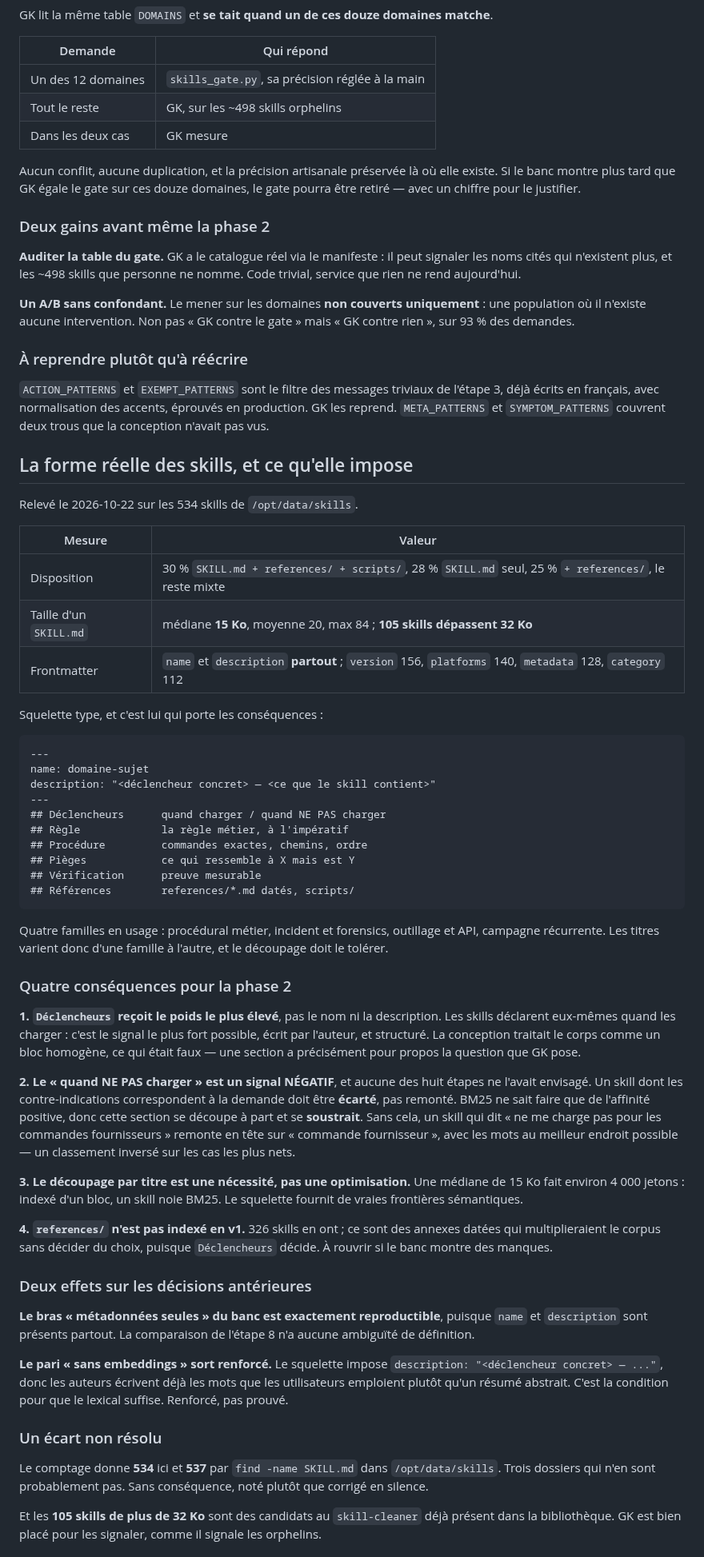
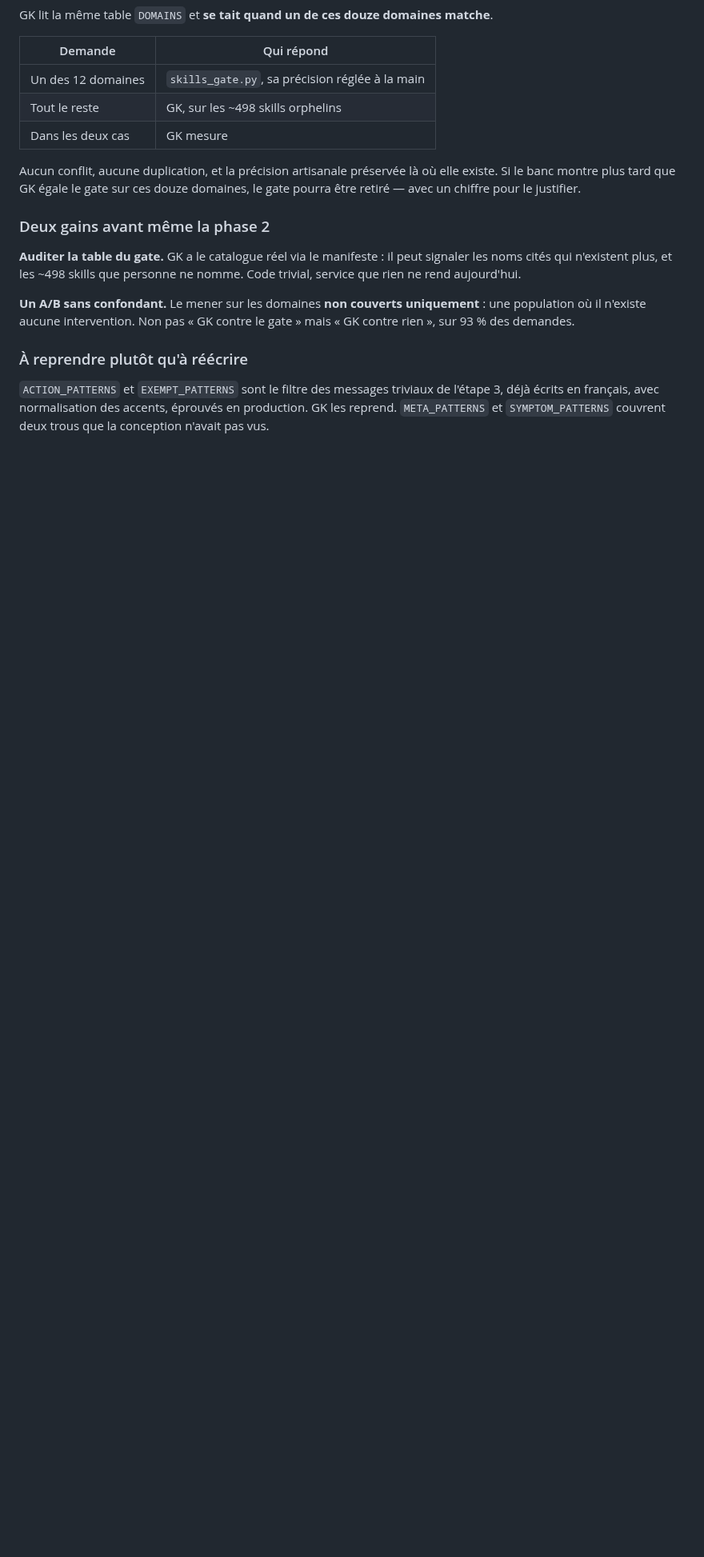
Before and after one commit to N0AH-sve/Hermes-librarian, a Markdown page: docs/architecture.md, the part around one of its changes. Shown at 80% size. Drawn GitHub-style; blank space fills up the shorter version.

````diff
--- a/docs/architecture.md
+++ b/docs/architecture.md
@@ -1458,77 +1465,3 @@ l'étape 3, déjà écrits en français, avec normalisation des accents, éprouv
 production. GK les reprend. `META_PATTERNS` et `SYMPTOM_PATTERNS` couvrent deux
 trous que la conception n'avait pas vus.
 
-## La forme réelle des skills, et ce qu'elle impose
-
-Relevé le 2026-10-22 sur les 534 skills de `/opt/data/skills`.
-
-| Mesure | Valeur |
-|---|---|
-| Disposition | 30 % `SKILL.md + references/ + scripts/`, 28 % `SKILL.md` seul, 25 % `+ references/`, le reste mixte |
-| Taille d'un `SKILL.md` | médiane **15 Ko**, moyenne 20, max 84 ; **105 skills dépassent 32 Ko** |
-| Frontmatter | `name` et `description` **partout** ; `version` 156, `platforms` 140, `metadata` 128, `category` 112 |
-
-Squelette type, et c'est lui qui porte les conséquences :
-
-```
----
-name: domaine-sujet
-description: "<déclencheur concret> — <ce que le skill contient>"
----
-## Déclencheurs      quand charger / quand NE PAS charger
-## Règle             la règle métier, à l'impératif
-## Procédure         commandes exactes, chemins, ordre
-## Pièges            ce qui ressemble à X mais est Y
-## Vérification      preuve mesurable
-## Références        references/*.md datés, scripts/
-```
-
-Quatre familles en usage : procédural métier, incident et forensics, outillage
-et API, campagne récurrente. Les titres varient donc d'une famille à l'autre, et
-le découpage doit le tolérer.
-
-### Quatre conséquences pour la phase 2
-
-**1. `Déclencheurs` reçoit le poids le plus élevé**, pas le nom ni la
-description. Les skills déclarent eux-mêmes quand les charger : c'est le signal
-le plus fort possible, écrit par l'auteur, et structuré. La conception traitait
-le corps comme un bloc homogène, ce qui était faux — une section a précisément
-pour propos la question que GK pose.
-
-**2. Le « quand NE PAS charger » est un signal NÉGATIF**, et aucune des huit
-étapes ne l'avait envisagé. Un skill dont les contre-indications correspondent à
-la demande doit être **écarté**, pas remonté. BM25 ne sait faire que de
-l'affinité positive, donc cette section se découpe à part et se **soustrait**.
-Sans cela, un skill qui dit « ne me charge pas pour les commandes fournisseurs »
-remonte en tête sur « commande fournisseur », avec les mots au meilleur endroit
-possible — un classement inversé sur les cas les plus nets.
-
-**3. Le découpage par titre est une nécessité, pas une optimisation.** Une
-médiane de 15 Ko fait environ 4 000 jetons : indexé d'un bloc, un skill noie
-BM25. Le squelette fournit de vraies frontières sémantiques.
-
-**4. `references/` n'est pas indexé en v1.** 326 skills en ont ; ce sont des
-annexes datées qui multiplieraient le corpus sans décider du choix, puisque
-`Déclencheurs` décide. À rouvrir si le banc montre des manques.
-
-### Deux effets sur les décisions antérieures
-
-**Le bras « métadonnées seules » du banc est exactement reproductible**, puisque
-`name` et `description` sont présents partout. La comparaison de l'étape 8 n'a
-aucune ambiguïté de définition.
-
-**Le pari « sans embeddings » sort renforcé.** Le squelette impose
-`description: "<déclencheur concret> — ..."`, donc les auteurs écrivent déjà les
-mots que les utilisateurs emploient plutôt qu'un résumé abstrait. C'est la
-condition pour que le lexical suffise. Renforcé, pas prouvé.
-
-### Un écart non résolu
-
-Le comptage donne **534** ici et **537** par `find -name SKILL.md` dans
-`/opt/data/skills`. Trois dossiers qui n'en sont probablement pas. Sans
-conséquence, noté plutôt que corrigé en silence.
-
-Et les **105 skills de plus de 32 Ko** sont des candidats au `skill-cleaner` déjà
-présent dans la bibliothèque. GK est bien placé pour les signaler, comme il
-signale les orphelins.
-
````
Also changed, not shown: other parts of docs/architecture.md (+8 -56 lines).
